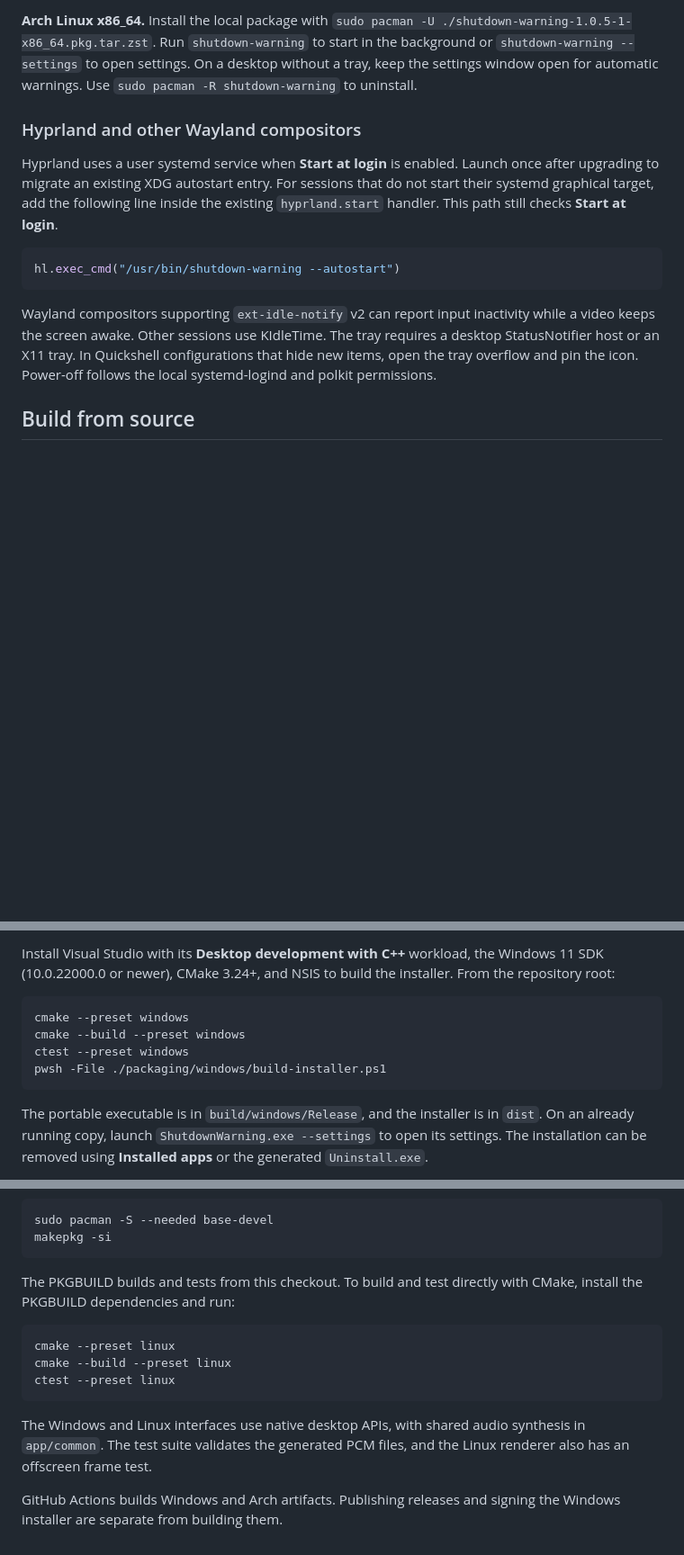
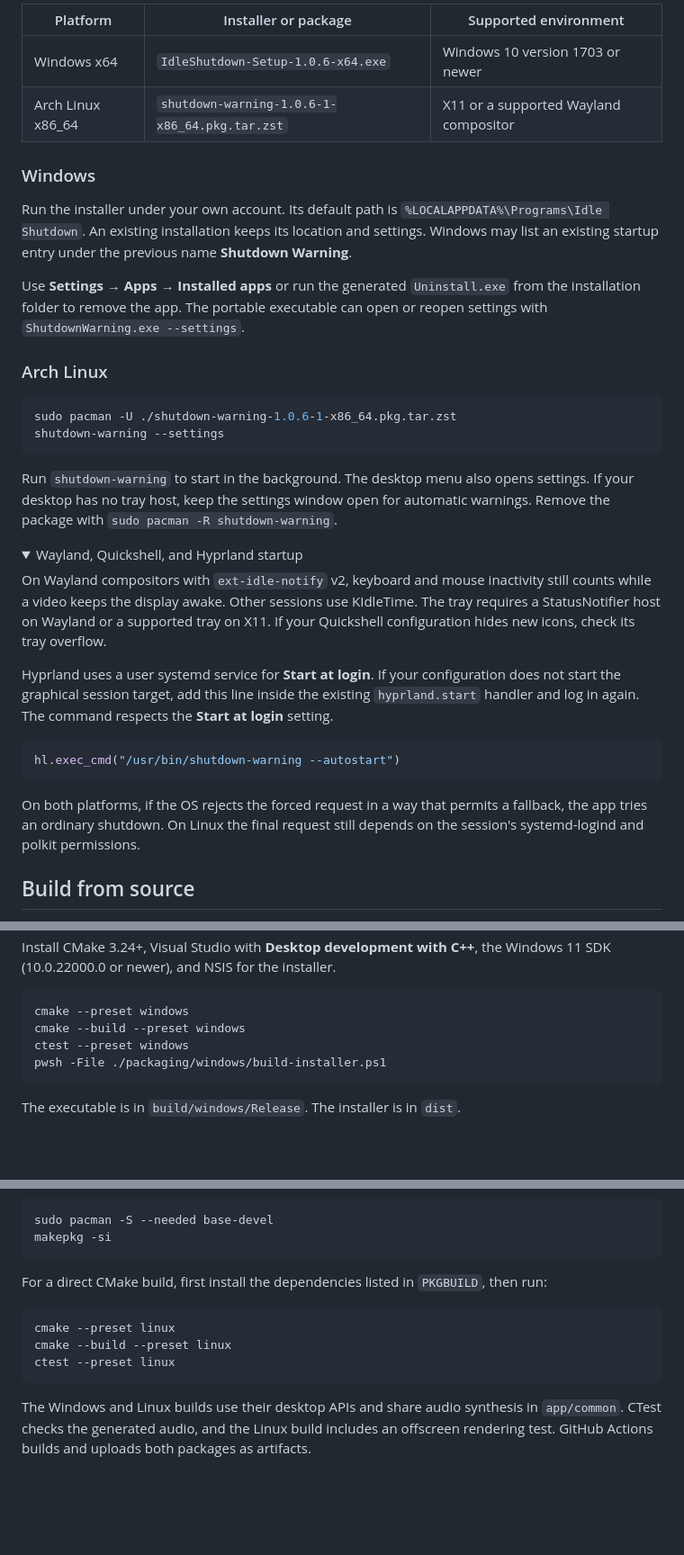
Before and after one commit to HaruhakuGIT/Idle-Shutdown, a Markdown page: README.md, 3 parts joined by grey strips. Shown at 90% size. Drawn GitHub-style; folded sections open; blank space fills up the shorter version.

````diff
--- a/README.md
+++ b/README.md
@@ -13,15 +33,38 @@ Shutdown Warning watches for keyboard and mouse inactivity and shows a synchroni
 
-**Arch Linux x86_64.** Install the local package with `sudo pacman -U ./shutdown-warning-1.0.5-1-x86_64.pkg.tar.zst`. Run `shutdown-warning` to start in the background or `shutdown-warning --settings` to open settings. On a desktop without a tray, keep the settings window open for automatic warnings. Use `sudo pacman -R shutdown-warning` to uninstall.
+| Platform | Installer or package | Supported environment |
+| --- | --- | --- |
+| Windows x64 | `IdleShutdown-Setup-1.0.6-x64.exe` | Windows 10 version 1703 or newer |
+| Arch Linux x86_64 | `shutdown-warning-1.0.6-1-x86_64.pkg.tar.zst` | X11 or a supported Wayland compositor |
 
-### Hyprland and other Wayland compositors
+### Windows
 
-Hyprland uses a user systemd service when **Start at login** is enabled. Launch once after upgrading to migrate an existing XDG autostart entry. For sessions that do not start their systemd graphical target, add the following line inside the existing `hyprland.start` handler. This path still checks **Start at login**.
+Run the installer under your own account. Its default path is `%LOCALAPPDATA%\Programs\Idle Shutdown`. An existing installation keeps its location and settings. Windows may list an existing startup entry under the previous name **Shutdown Warning**.
+
+Use **Settings → Apps → Installed apps** or run the generated `Uninstall.exe` from the installation folder to remove the app. The portable executable can open or reopen settings with `ShutdownWarning.exe --settings`.
+
+### Arch Linux
+
+```bash
+sudo pacman -U ./shutdown-warning-1.0.6-1-x86_64.pkg.tar.zst
+shutdown-warning --settings
+```
+
+Run `shutdown-warning` to start in the background. The desktop menu also opens settings. If your desktop has no tray host, keep the settings window open for automatic warnings. Remove the package with `sudo pacman -R shutdown-warning`.
+
+<details>
+<summary>Wayland, Quickshell, and Hyprland startup</summary>
+
+On Wayland compositors with `ext-idle-notify` v2, keyboard and mouse inactivity still counts while a video keeps the display awake. Other sessions use KIdleTime. The tray requires a StatusNotifier host on Wayland or a supported tray on X11. If your Quickshell configuration hides new icons, check its tray overflow.
+
+Hyprland uses a user systemd service for **Start at login**. If your configuration does not start the graphical session target, add this line inside the existing `hyprland.start` handler and log in again. The command respects the **Start at login** setting.
 
 ```lua
 hl.exec_cmd("/usr/bin/shutdown-warning --autostart")
 ```
 
-Wayland compositors supporting `ext-idle-notify` v2 can report input inactivity while a video keeps the screen awake. Other sessions use KIdleTime. The tray requires a desktop StatusNotifier host or an X11 tray. In Quickshell configurations that hide new items, open the tray overflow and pin the icon. Power-off follows the local systemd-logind and polkit permissions.
+On both platforms, if the OS rejects the forced request in a way that permits a fallback, the app tries an ordinary shutdown. On Linux the final request still depends on the session's systemd-logind and polkit permissions.
+
+</details>
 
 ## Build from source
 
@@ -29,5 +73,5 @@ Wayland compositors supporting `ext-idle-notify` v2 can report input inactivity
 
-Install Visual Studio with its **Desktop development with C++** workload, the Windows 11 SDK (10.0.22000.0 or newer), CMake 3.24+, and NSIS to build the installer. From the repository root:
+Install CMake 3.24+, Visual Studio with **Desktop development with C++**, the Windows 11 SDK (10.0.22000.0 or newer), and NSIS for the installer.
 
 ```powershell
 cmake --preset windows
@@ -36,5 +80,5 @@ ctest --preset windows
 pwsh -File ./packaging/windows/build-installer.ps1
 ```
 
-The portable executable is in `build/windows/Release`, and the installer is in `dist`. On an already running copy, launch `ShutdownWarning.exe --settings` to open its settings. The installation can be removed using **Installed apps** or the generated `Uninstall.exe`.
+The executable is in `build/windows/Release`. The installer is in `dist`.
 
@@ -47,7 +94,7 @@ sudo pacman -S --needed base-devel
 makepkg -si
 ```
 
-The PKGBUILD builds and tests from this checkout. To build and test directly with CMake, install the PKGBUILD dependencies and run:
+For a direct CMake build, first install the dependencies listed in `PKGBUILD`, then run:
 
 ```bash
 cmake --preset linux
@@ -55,6 +102,6 @@ cmake --build --preset linux
 ctest --preset linux
 ```
 
-The Windows and Linux interfaces use native desktop APIs, with shared audio synthesis in `app/common`. The test suite validates the generated PCM files, and the Linux renderer also has an offscreen frame test.
+</details>
 
-GitHub Actions builds Windows and Arch artifacts. Publishing releases and signing the Windows installer are separate from building them.
+The Windows and Linux builds use their desktop APIs and share audio synthesis in `app/common`. CTest checks the generated audio, and the Linux build includes an offscreen rendering test. GitHub Actions builds and uploads both packages as artifacts.
````
Also changed, not shown: other parts of README.md (+33 -9 lines), docs/images/settings.png (added), docs/images/warning.png (added), 10 other files.
